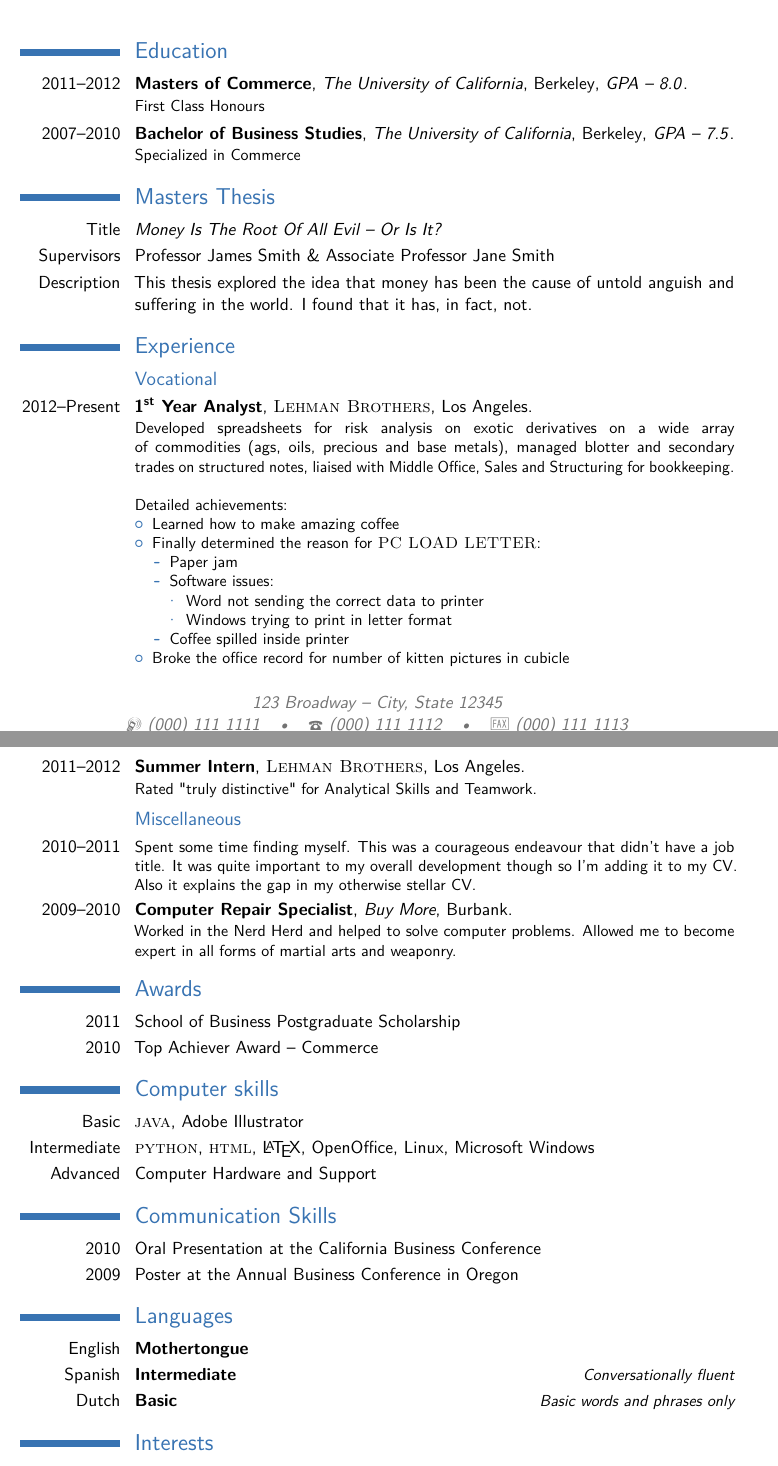
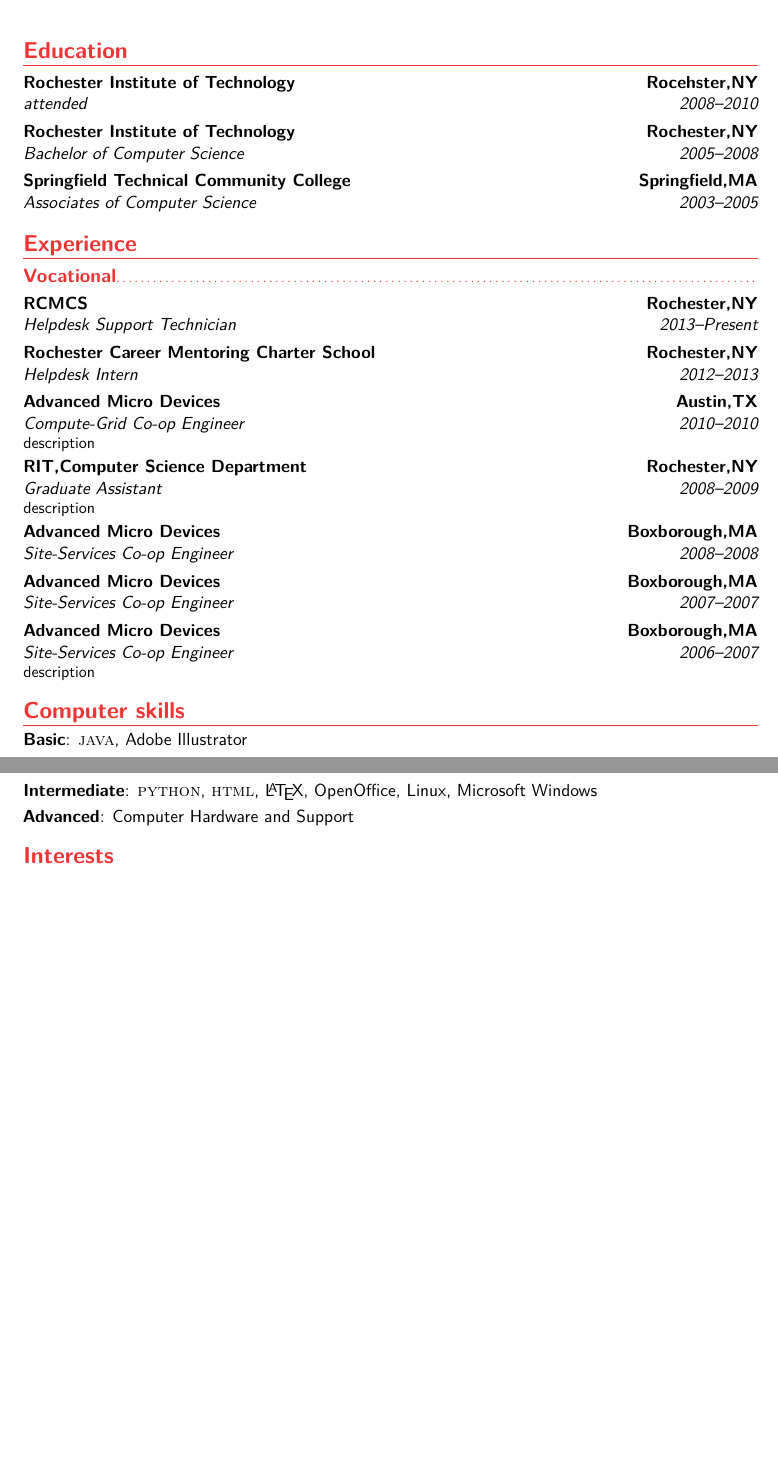
Before and after one commit to gerglion/resume, a LaTeX CV (latex/classes/cv_7/resume_cover.tex): two parts of pages 2 and 3 of 3, joined at a grey line, cut so that both start at the same text, the shorter picture padded with empty space. Compiled offline with pdfLaTeX.

Commit message:
Resume started
Using cv_7 as template, some info has been entered.

```diff
--- a/latex/classes/cv_7/resume_cover.tex
+++ b/latex/classes/cv_7/resume_cover.tex
@@ -24,10 +24,11 @@
 %	PACKAGES AND OTHER DOCUMENT CONFIGURATIONS
 %----------------------------------------------------------------------------------------
 
-\documentclass[11pt,a4paper,sans]{moderncv} % Font sizes: 10, 11, or 12; paper sizes: a4paper, letterpaper, a5paper, legalpaper, executivepaper or landscape; font families: sans or roman
+\documentclass[11pt,letterpaper,sans]{moderncv} % Font sizes: 10, 11, or 12; paper sizes: a4paper, letterpaper, a5paper, legalpaper, executivepaper or landscape; font families: sans or roman
 
-\moderncvstyle{casual} % CV theme - options include: 'casual' (default), 'classic', 'oldstyle' and 'banking'
-\moderncvcolor{blue} % CV color - options include: 'blue' (default), 'orange', 'green', 'red', 'purple', 'grey' and 'black'
+%\moderncvstyle{casual} % CV theme - options include: 'casual' (default), 'classic', 'oldstyle' and 'banking'
+\moderncvstyle{banking} % CV theme - options include: 'casual' (default), 'classic', 'oldstyle' and 'banking'
+\moderncvcolor{red} % CV color - options include: 'blue' (default), 'orange', 'green', 'red', 'purple', 'grey' and 'black'
 
 \usepackage{lipsum} % Used for inserting dummy 'Lorem ipsum' text into the template
 
@@ -93,14 +95,15 @@
 
 \section{Education}
 
-\cventry{2011--2012}{Masters of Commerce}{The University of California}{Berkeley}{\textit{GPA -- 8.0}}{First Class Honours}  % Arguments not required can be left empty
-\cventry{2007--2010}{Bachelor of Business Studies}{The University of California}{Berkeley}{\textit{GPA -- 7.5}}{Specialized in Commerce}
+\cventry{2008--2010}{attended}{Rochester Institute of Technology}{Rocehster,NY}{}{}  % Arguments not required can be left empty
+\cventry{2005--2008}{Bachelor of Computer Science}{Rochester Institute of Technology}{Rochester,NY}{}{}
+\cventry{2003--2005}{Associates of Computer Science}{Springfield Technical Community College}{Springfield,MA}{}{}
 
-\section{Masters Thesis}
+%\section{Masters Thesis}
 
-\cvitem{Title}{\emph{Money Is The Root Of All Evil -- Or Is It?}}
-\cvitem{Supervisors}{Professor James Smith \& Associate Professor Jane Smith}
-\cvitem{Description}{This thesis explored the idea that money has been the cause of untold anguish and suffering in the world. I found that it has, in fact, not.}
+%\cvitem{Title}{\emph{Money Is The Root Of All Evil -- Or Is It?}}
+%\cvitem{Supervisors}{Professor James Smith \& Associate Professor Jane Smith}
+%\cvitem{Description}{This thesis explored the idea that money has been the cause of untold anguish and suffering in the world. I found that it has, in fact, not.}
 
 %----------------------------------------------------------------------------------------
 %	WORK EXPERIENCE SECTION
@@ -109,45 +112,53 @@
 \section{Experience}
 
 \subsection{Vocational}
+%\cventry{from--to}{degree or job title}{institution or employer}{city}{grade}{description}
+\cventry{2013--Present}{Helpdesk Support Technician}{\textsc{RCMCS}}{Rochester,NY}{}{}
+\cventry{2012--2013}{Helpdesk Intern}{\textsc{Rochester Career Mentoring Charter School}}{Rochester,NY}{}{}
+\cventry{2010--2010}{Compute-Grid Co-op Engineer}{\textsc{Advanced Micro Devices}}{Austin,TX}{}{description}
+\cventry{2008--2009}{Graduate Assistant}{\textsc{RIT},Computer Science Department}{Rochester,NY}{}{description}
+\cventry{2008--2008}{Site-Services Co-op Engineer}{\textsc{Advanced Micro Devices}}{Boxborough,MA}{}{}
+\cventry{2007--2007}{Site-Services Co-op Engineer}{\textsc{Advanced Micro Devices}}{Boxborough,MA}{}{}
+\cventry{2006--2007}{Site-Services Co-op Engineer}{\textsc{Advanced Micro Devices}}{Boxborough,MA}{}{description}
 
-\cventry{2012--Present}{1\textsuperscript{st} Year Analyst}{\textsc{Lehman Brothers}}{Los Angeles}{}{Developed spreadsheets for risk analysis on exotic derivatives on a wide array of commodities (ags, oils, precious and base metals), managed blotter and secondary trades on structured notes, liaised with Middle Office, Sales and Structuring for bookkeeping.
-\newline{}\newline{}
-Detailed achievements:
-\begin{itemize}
-\item Learned how to make amazing coffee
-\item Finally determined the reason for \textsc{PC LOAD LETTER}:
-\begin{itemize}
-\item Paper jam
-\item Software issues:
-\begin{itemize}
-\item Word not sending the correct data to printer
-\item Windows trying to print in letter format
-\end{itemize}
-\item Coffee spilled inside printer
-\end{itemize}
-\item Broke the office record for number of kitten pictures in cubicle
-\end{itemize}}
+%\cventry{2012--Present}{1\textsuperscript{st} Year Analyst}{\textsc{Lehman Brothers}}{Los Angeles}{}{Developed spreadsheets for risk analysis on exotic derivatives on a wide array of commodities (ags, oils, precious and base metals), managed blotter and secondary trades on structured notes, liaised with Middle Office, Sales and Structuring for bookkeeping.
+%\newline{}\newline{}
+%Detailed achievements:
+%\begin{itemize}
+%\item Learned how to make amazing coffee
+%\item Finally determined the reason for \textsc{PC LOAD LETTER}:
+%\begin{itemize}
+%\item Paper jam
+%\item Software issues:
+%\begin{itemize}
+%\item Word not sending the correct data to printer
+%\item Windows trying to print in letter format
+%\end{itemize}
+%\item Coffee spilled inside printer
+%\end{itemize}
+%\item Broke the office record for number of kitten pictures in cubicle
+%\end{itemize}}
 
 %------------------------------------------------
 
-\cventry{2011--2012}{Summer Intern}{\textsc{Lehman Brothers}}{Los Angeles}{}{Rated "truly distinctive" for Analytical Skills and Teamwork.}
+%\cventry{2011--2012}{Summer Intern}{\textsc{Lehman Brothers}}{Los Angeles}{}{Rated "truly distinctive" for Analytical Skills and Teamwork.}
 
 %------------------------------------------------
 
-\subsection{Miscellaneous}
+%\subsection{Miscellaneous}
 
-\cventry{2010--2011}{}{}{}{}{Spent some time finding myself. This was a courageous endeavour that didn't have a job title. It was quite important to my overall development though so I'm adding it to my CV. Also it explains the gap in my otherwise stellar CV.}
+%\cventry{2010--2011}{}{}{}{}{Spent some time finding myself. This was a courageous endeavour that didn't have a job title. It was quite important to my overall development though so I'm adding it to my CV. Also it explains the gap in my otherwise stellar CV.}
 
-\cventry{2009--2010}{Computer Repair Specialist}{Buy More}{Burbank}{}{Worked in the Nerd Herd and helped to solve computer problems. Allowed me to become expert in all forms of martial arts and weaponry.}
+%\cventry{2009--2010}{Computer Repair Specialist}{Buy More}{Burbank}{}{Worked in the Nerd Herd and helped to solve computer problems. Allowed me to become expert in all forms of martial arts and weaponry.}
 
 %----------------------------------------------------------------------------------------
 %	AWARDS SECTION
 %----------------------------------------------------------------------------------------
 
-\section{Awards}
+%\section{Awards}
 
-\cvitem{2011}{School of Business Postgraduate Scholarship}
-\cvitem{2010}{Top Achiever Award -- Commerce}
+%\cvitem{2011}{School of Business Postgraduate Scholarship}
+%\cvitem{2010}{Top Achiever Award -- Commerce}
 
 %----------------------------------------------------------------------------------------
 %	COMPUTER SKILLS SECTION
@@ -163,20 +174,20 @@
 %	COMMUNICATION SKILLS SECTION
 %----------------------------------------------------------------------------------------
 
-\section{Communication Skills}
+%\section{Communication Skills}
 
-\cvitem{2010}{Oral Presentation at the California Business Conference}
-\cvitem{2009}{Poster at the Annual Business Conference in Oregon}
+%\cvitem{2010}{Oral Presentation at the California Business Conference}
+%\cvitem{2009}{Poster at the Annual Business Conference in Oregon}
 
 %----------------------------------------------------------------------------------------
 %	LANGUAGES SECTION
 %----------------------------------------------------------------------------------------
 
-\section{Languages}
+%\section{Languages}
 
-\cvitemwithcomment{English}{Mothertongue}{}
-\cvitemwithcomment{Spanish}{Intermediate}{Conversationally fluent}
-\cvitemwithcomment{Dutch}{Basic}{Basic words and phrases only}
+%\cvitemwithcomment{English}{Mothertongue}{}
+%\cvitemwithcomment{Spanish}{Intermediate}{Conversationally fluent}
+%\cvitemwithcomment{Dutch}{Basic}{Basic words and phrases only}
 
 %----------------------------------------------------------------------------------------
 %	INTERESTS SECTION
```
Also changed, not shown: latex/classes/cv_7/resume_cover.pdf, latex/classes/cv_7/resume_cover.tex (23 more changed lines), 4 other files.
